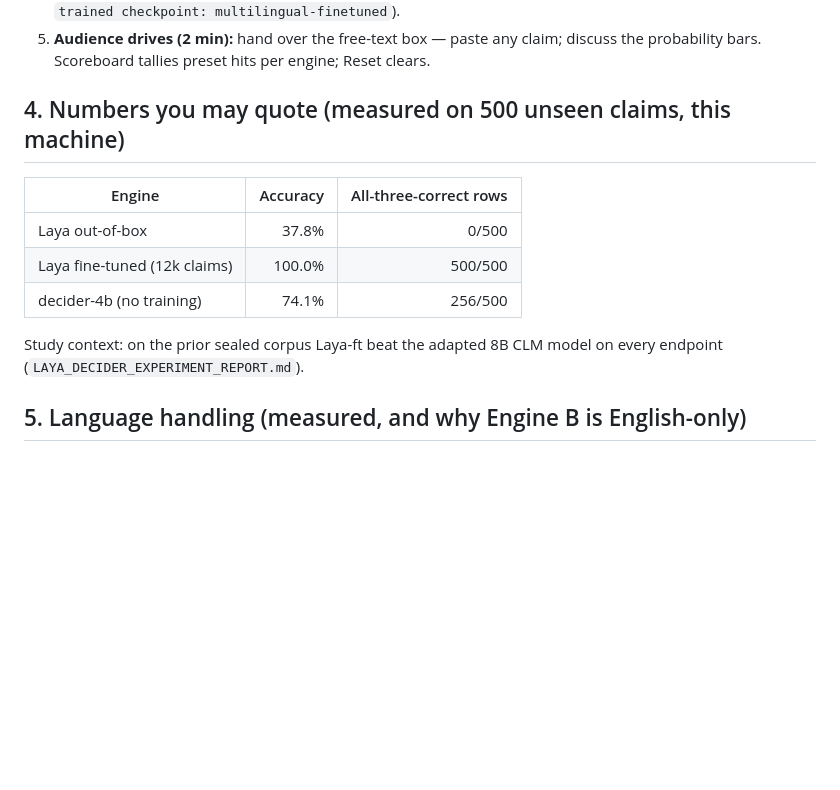
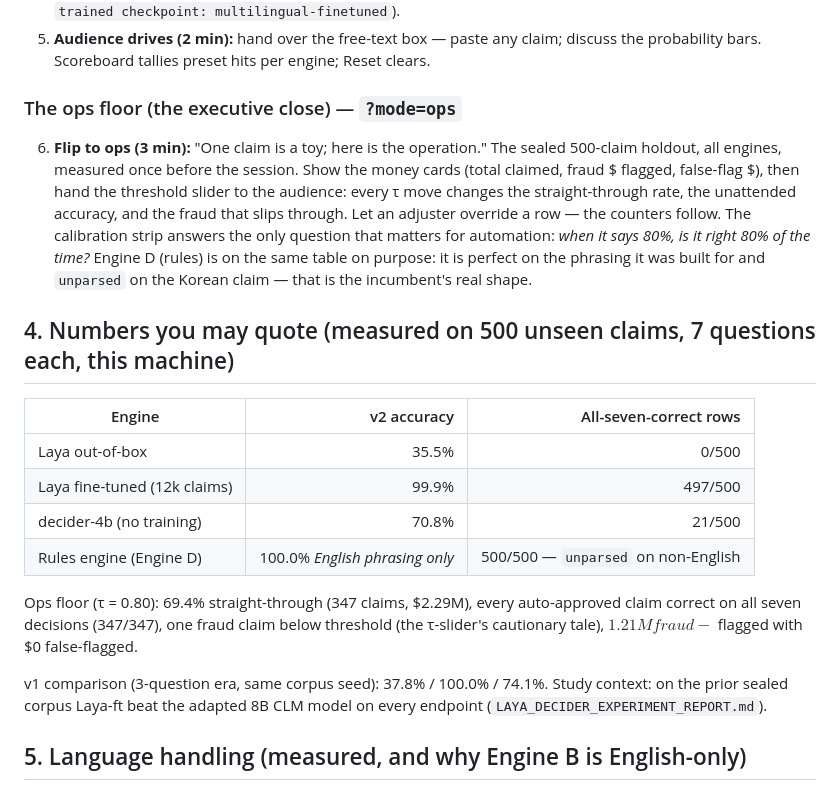
Before and after one commit to lunarpulse/decision_models_study, a Markdown page: demo-insurance/DEMO_MANUAL.md, the part around the change. GitHub-like rendering; blank space fills up the shorter version.

```diff
--- a/demo-insurance/DEMO_MANUAL.md
+++ b/demo-insurance/DEMO_MANUAL.md
@@ -50,15 +50,32 @@ network see traffic metadata. Fine for a session with known recipients; revoke w
 5. **Audience drives (2 min):** hand over the free-text box — paste any claim; discuss the
    probability bars. Scoreboard tallies preset hits per engine; Reset clears.
 
-## 4. Numbers you may quote (measured on 500 unseen claims, this machine)
+### The ops floor (the executive close) — `?mode=ops`
 
-| Engine | Accuracy | All-three-correct rows |
+6. **Flip to ops (3 min):** "One claim is a toy; here is the operation." The sealed 500-claim
+   holdout, all engines, measured once before the session. Show the money cards (total claimed,
+   fraud $ flagged, false-flag $), then hand the threshold slider to the audience: every τ move
+   changes the straight-through rate, the unattended accuracy, and the fraud that slips through.
+   Let an adjuster override a row — the counters follow. The calibration strip answers the only
+   question that matters for automation: *when it says 80%, is it right 80% of the time?*
+   Engine D (rules) is on the same table on purpose: it is perfect on the phrasing it was built
+   for and `unparsed` on the Korean claim — that is the incumbent's real shape.
+
+## 4. Numbers you may quote (measured on 500 unseen claims, 7 questions each, this machine)
+
+| Engine | v2 accuracy | All-seven-correct rows |
 |---|---:|---:|
-| Laya out-of-box | 37.8% | 0/500 |
-| Laya fine-tuned (12k claims) | 100.0% | 500/500 |
-| decider-4b (no training) | 74.1% | 256/500 |
+| Laya out-of-box | 35.5% | 0/500 |
+| Laya fine-tuned (12k claims) | 99.9% | 497/500 |
+| decider-4b (no training) | 70.8% | 21/500 |
+| Rules engine (Engine D) | 100.0% *English phrasing only* | 500/500 — `unparsed` on non-English |
 
-Study context: on the prior sealed corpus Laya-ft beat the adapted 8B CLM model on every endpoint
+Ops floor (τ = 0.80): 69.4% straight-through (347 claims, $2.29M), every auto-approved claim
+correct on all seven decisions (347/347), one fraud claim below threshold (the τ-slider's
+cautionary tale), $1.21M fraud-$ flagged with $0 false-flagged.
+
+v1 comparison (3-question era, same corpus seed): 37.8% / 100.0% / 74.1%. Study context: on the
+prior sealed corpus Laya-ft beat the adapted 8B CLM model on every endpoint
 (`LAYA_DECIDER_EXPERIMENT_REPORT.md`).
 
 ## 5. Language handling (measured, and why Engine B is English-only)
```
Also changed, not shown: README.md (+21 -1 lines), demo-insurance/DEVELOPMENT_LOG.md (+31 -0 lines), docs/img/ops-floor.png (added), 14 other files.
